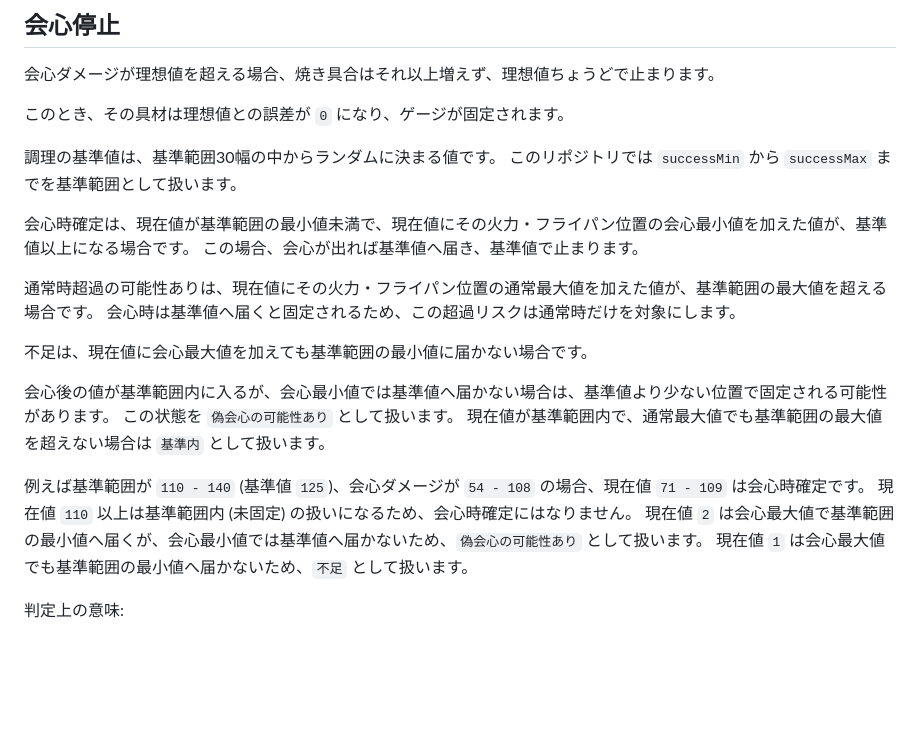
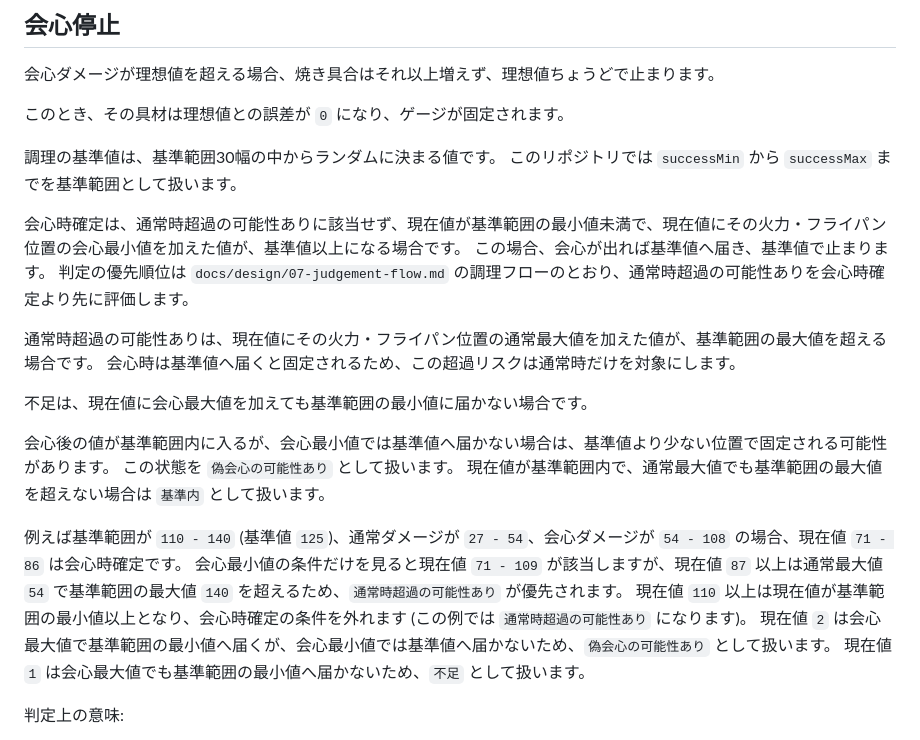
Before and after one commit to kwdch013/crafting_dq10, a Markdown page: docs/crafts/cooking.md, the part around the change. Drawn GitHub-style; blank space fills up the shorter version.

Commit message:
レビュー指摘反映: 会心時確定の例を通常時超過の優先を含めて修正
Co-Authored-By: Claude Fable 5 <noreply@anthropic.com>

```diff
--- a/docs/crafts/cooking.md
+++ b/docs/crafts/cooking.md
@@ -41,8 +41,9 @@
 調理の基準値は、基準範囲30幅の中からランダムに決まる値です。
 このリポジトリでは `successMin` から `successMax` までを基準範囲として扱います。
 
-会心時確定は、現在値が基準範囲の最小値未満で、現在値にその火力・フライパン位置の会心最小値を加えた値が、基準値以上になる場合です。
+会心時確定は、通常時超過の可能性ありに該当せず、現在値が基準範囲の最小値未満で、現在値にその火力・フライパン位置の会心最小値を加えた値が、基準値以上になる場合です。
 この場合、会心が出れば基準値へ届き、基準値で止まります。
+判定の優先順位は `docs/design/07-judgement-flow.md` の調理フローのとおり、通常時超過の可能性ありを会心時確定より先に評価します。
 
 通常時超過の可能性ありは、現在値にその火力・フライパン位置の通常最大値を加えた値が、基準範囲の最大値を超える場合です。
 会心時は基準値へ届くと固定されるため、この超過リスクは通常時だけを対象にします。
@@ -53,8 +54,9 @@
 この状態を `偽会心の可能性あり` として扱います。
 現在値が基準範囲内で、通常最大値でも基準範囲の最大値を超えない場合は `基準内` として扱います。
 
-例えば基準範囲が `110 - 140` (基準値 `125`)、会心ダメージが `54 - 108` の場合、現在値 `71 - 109` は会心時確定です。
-現在値 `110` 以上は基準範囲内 (未固定) の扱いになるため、会心時確定にはなりません。
+例えば基準範囲が `110 - 140` (基準値 `125`)、通常ダメージが `27 - 54`、会心ダメージが `54 - 108` の場合、現在値 `71 - 86` は会心時確定です。
+会心最小値の条件だけを見ると現在値 `71 - 109` が該当しますが、現在値 `87` 以上は通常最大値 `54` で基準範囲の最大値 `140` を超えるため、`通常時超過の可能性あり` が優先されます。
+現在値 `110` 以上は現在値が基準範囲の最小値以上となり、会心時確定の条件を外れます (この例では `通常時超過の可能性あり` になります)。
 現在値 `2` は会心最大値で基準範囲の最小値へ届くが、会心最小値では基準値へ届かないため、`偽会心の可能性あり` として扱います。
 現在値 `1` は会心最大値でも基準範囲の最小値へ届かないため、`不足` として扱います。
 
```
